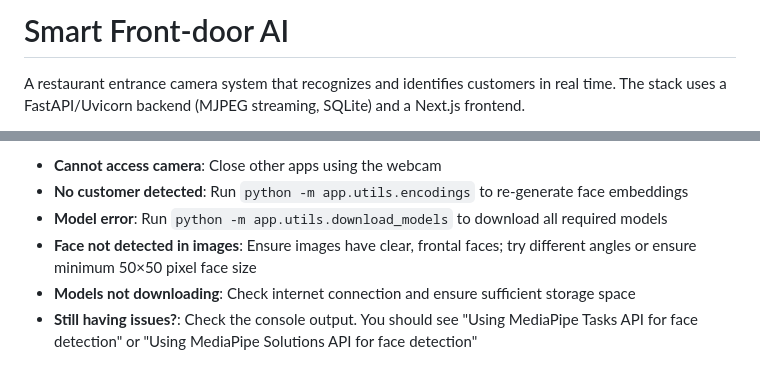
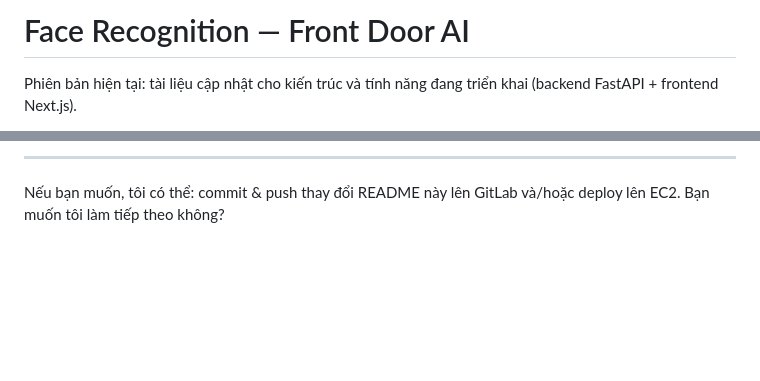
Before and after one commit to hotrungtruc/CustomerLens, a Markdown page: README.md, 2 parts joined by grey strips. GitHub-like rendering; blank space fills up the shorter version.

Commit message:
docs: update README to reflect current architecture and APIs

```diff
--- a/README.md
+++ b/README.md
@@ -1,4 +1,4 @@
-# Smart Front-door AI
+ # Face Recognition — Front Door AI
 
-A restaurant entrance camera system that recognizes and identifies customers in real time. The stack uses a FastAPI/Uvicorn backend (MJPEG streaming, SQLite) and a Next.js frontend.
+ Phiên bản hiện tại: tài liệu cập nhật cho kiến trúc và tính năng đang triển khai (backend FastAPI + frontend Next.js).
 
@@ -171,7 +139,4 @@ python -m app.utils.encodings
 
-- **Cannot access camera**: Close other apps using the webcam
-- **No customer detected**: Run `python -m app.utils.encodings` to re-generate face embeddings
-- **Model error**: Run `python -m app.utils.download_models` to download all required models
-- **Face not detected in images**: Ensure images have clear, frontal faces; try different angles or ensure minimum 50×50 pixel face size
-- **Models not downloading**: Check internet connection and ensure sufficient storage space
-- **Still having issues?**: Check the console output. You should see "Using MediaPipe Tasks API for face detection" or "Using MediaPipe Solutions API for face detection"
+ ---
+
+ Nếu bạn muốn, tôi có thể: commit & push thay đổi README này lên GitLab và/hoặc deploy lên EC2. Bạn muốn tôi làm tiếp theo không?
```
Also changed, not shown: other parts of README.md (+95 -127 lines).
